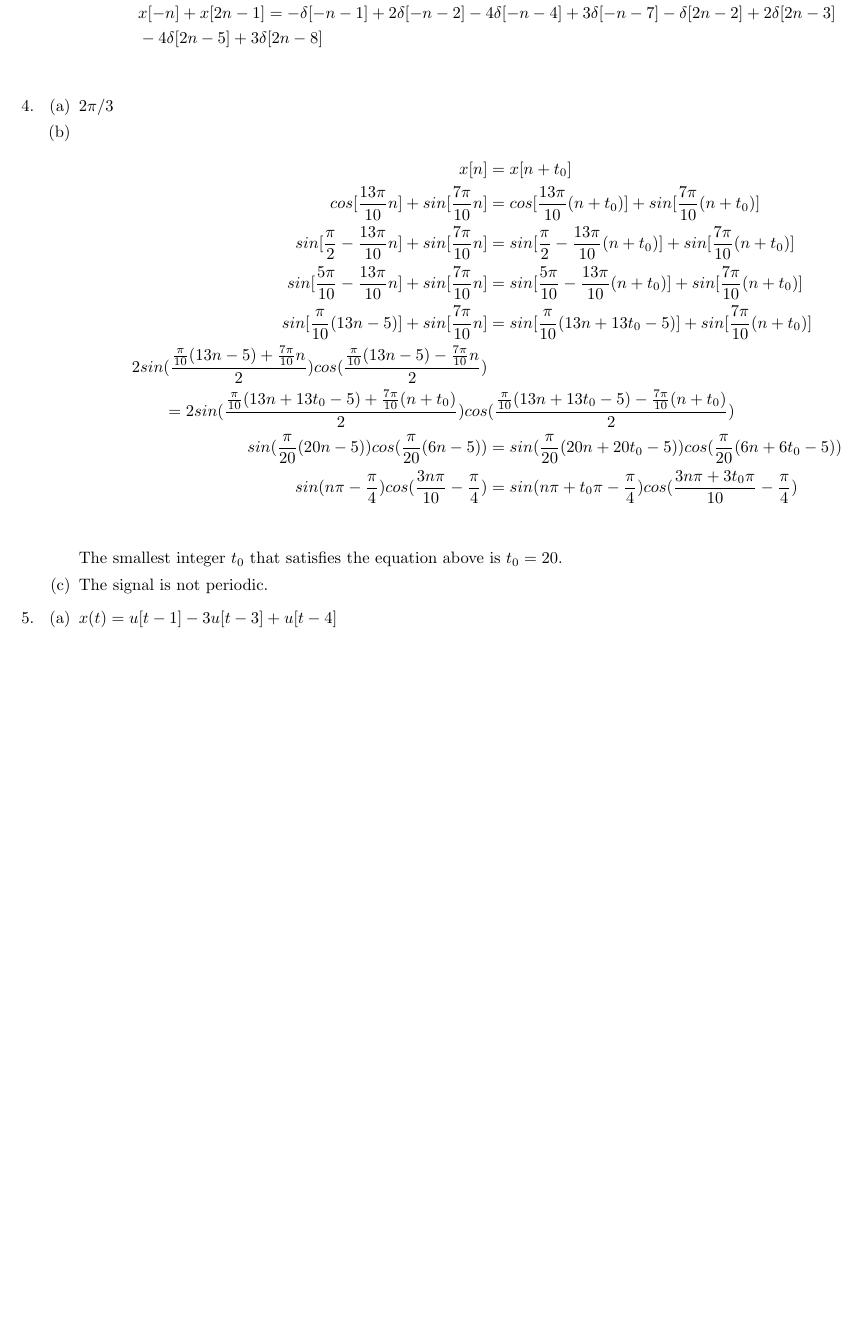
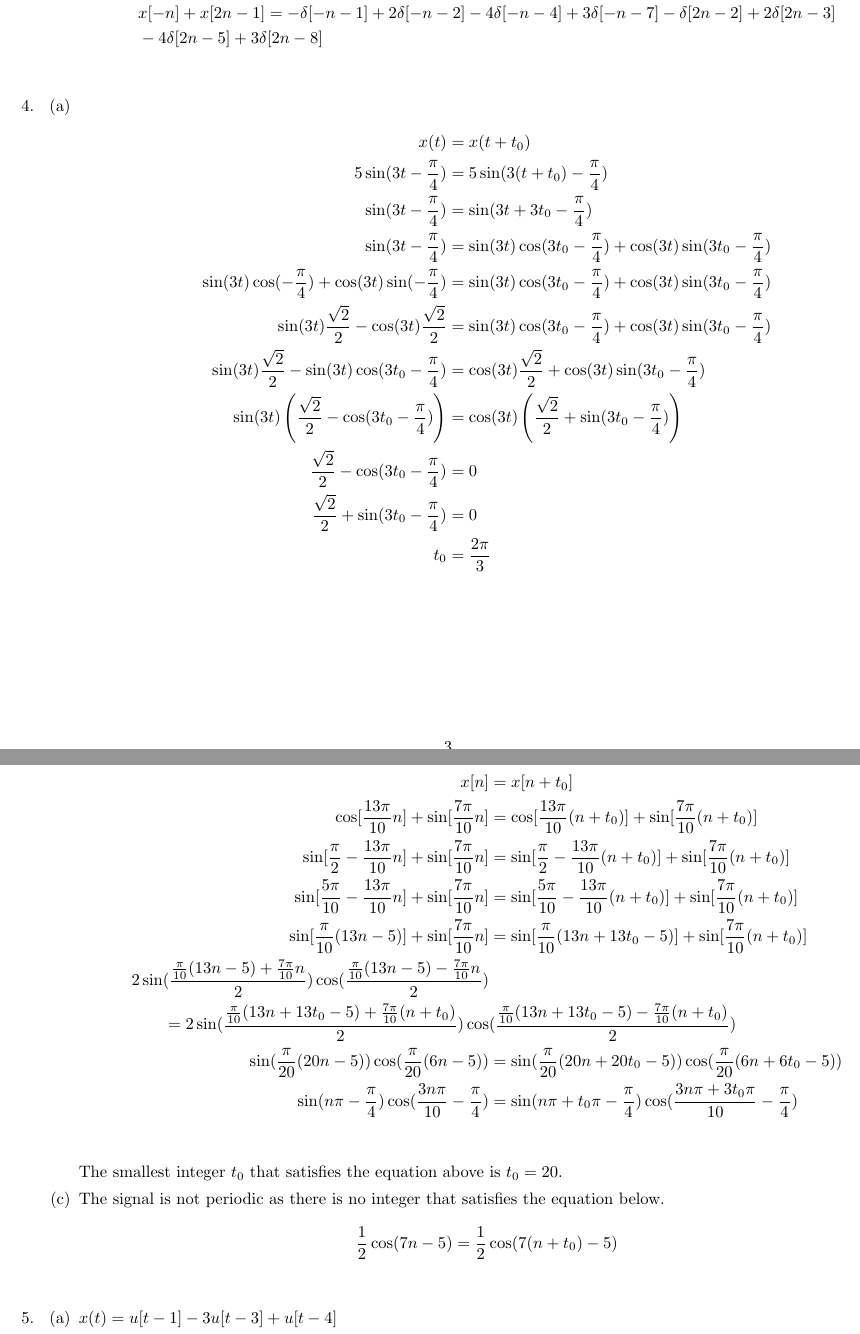
Before and after one commit to gecitemre/s6-group-projects, a LaTeX problem sheet (ceng384/hw1/hw1.tex): part of page 3 of 4 before the commit and two parts of pages 3 and 4 of 4 after it, the two joined at a grey line, cut so that both start at the same text, the shorter picture padded with empty space. Compiled offline with pdfLaTeX.

Commit message:
add details to q4

```diff
--- a/ceng384/hw1/hw1.tex
+++ b/ceng384/hw1/hw1.tex
@@ -138,21 +138,36 @@ Homework 1}
 
 \item %write the solution of q4
     \begin{enumerate}
-    \item $2\pi/3$
+    \item \begin{align*}
+        x(t) & = x(t + t_0) \\
+        5\sin(3t - \frac{\pi}{4}) & = 5\sin(3(t + t_0) - \frac{\pi}{4})\\
+        \sin(3t - \frac{\pi}{4}) & = \sin(3t + 3t_0 - \frac{\pi}{4})\\
+        \sin(3t - \frac{\pi}{4}) & = \sin(3t) \cos(3t_0 - \frac{\pi}{4}) + \cos(3t) \sin(3t_0 - \frac{\pi}{4})\\
+        \sin(3t) \cos(- \frac{\pi}{4}) + \cos(3t) \sin(- \frac{\pi}{4}) & = \sin(3t) \cos(3t_0 - \frac{\pi}{4}) + \cos(3t) \sin(3t_0 - \frac{\pi}{4})\\
+        \sin(3t) \frac{\sqrt{2}}{2} - \cos(3t) \frac{\sqrt{2}}{2} & = \sin(3t) \cos(3t_0 - \frac{\pi}{4}) + \cos(3t) \sin(3t_0 - \frac{\pi}{4})\\
+        \sin(3t) \frac{\sqrt{2}}{2} - \sin(3t) \cos(3t_0 - \frac{\pi}{4}) & = \cos(3t) \frac{\sqrt{2}}{2} + \cos(3t) \sin(3t_0 - \frac{\pi}{4})\\
+        \sin(3t) \left(\frac{\sqrt{2}}{2} - \cos(3t_0 - \frac{\pi}{4})\right) & = \cos(3t) \left(\frac{\sqrt{2}}{2} + \sin(3t_0 - \frac{\pi}{4})\right)\\
+        \frac{\sqrt{2}}{2} - \cos(3t_0 - \frac{\pi}{4}) & = 0\\
+        \frac{\sqrt{2}}{2} + \sin(3t_0 - \frac{\pi}{4}) & = 0\\
+        t_0 & = \frac{2\pi}{3}\\
+    \end{align*}
     \item \begin{align*}
         x[n] & = x[n + t_0] \\
-        cos[\frac{13\pi}{10}n] + sin[\frac{7\pi}{10}n] & = cos[\frac{13\pi}{10}(n + t_0)] + sin[\frac{7\pi}{10}(n + t_0)] \\
-        sin[\frac{\pi}{2} - \frac{13\pi}{10}n] + sin[\frac{7\pi}{10}n] & = sin[\frac{\pi}{2} - \frac{13\pi}{10}(n + t_0)] + sin[\frac{7\pi}{10}(n + t_0)] \\
-        sin[\frac{5\pi}{10} - \frac{13\pi}{10}n] + sin[\frac{7\pi}{10}n] & = sin[\frac{5 \pi}{10} - \frac{13\pi}{10}(n + t_0)] + sin[\frac{7\pi}{10}(n + t_0)] \\
-        sin[\frac{\pi}{10} (13n - 5)] + sin[\frac{7\pi}{10}n] & = sin[\frac{\pi}{10}(13n + 13t_0 - 5)] + sin[\frac{7\pi}{10}(n + t_0)] \\
-        2sin(\frac{\frac{\pi}{10} (13n - 5) + \frac{7\pi}{10}n}{2})cos(\frac{\frac{\pi}{10} (13n - 5) - \frac{7\pi}{10}n}{2}) & \\
-        = 2sin(\frac{\frac{\pi}{10} (13n + 13t_0 - 5) + \frac{7\pi}{10}(n + t_0)}{2})cos&(\frac{\frac{\pi}{10} (13n + 13t_0 - 5) - \frac{7\pi}{10}(n + t_0)}{2}) \\
-        sin(\frac{\pi}{20}(20n - 5))cos(\frac{\pi}{20}(6n - 5)) & = sin(\frac{\pi}{20}(20n + 20t_0 - 5))cos(\frac{\pi}{20}(6n + 6t_0 - 5)) \\
-        sin(n\pi - \frac{\pi}{4})cos(\frac{3n\pi}{10} - \frac{\pi}{4}) & = sin(n\pi + t_0\pi - \frac{\pi}{4})cos(\frac{3n\pi + 3t_0\pi}{10} - \frac{\pi}{4}) \\
+        \cos[\frac{13\pi}{10}n] + \sin[\frac{7\pi}{10}n] & = \cos[\frac{13\pi}{10}(n + t_0)] + \sin[\frac{7\pi}{10}(n + t_0)] \\
+        \sin[\frac{\pi}{2} - \frac{13\pi}{10}n] + \sin[\frac{7\pi}{10}n] & = \sin[\frac{\pi}{2} - \frac{13\pi}{10}(n + t_0)] + \sin[\frac{7\pi}{10}(n + t_0)] \\
+        \sin[\frac{5\pi}{10} - \frac{13\pi}{10}n] + \sin[\frac{7\pi}{10}n] & = \sin[\frac{5 \pi}{10} - \frac{13\pi}{10}(n + t_0)] + \sin[\frac{7\pi}{10}(n + t_0)] \\
+        \sin[\frac{\pi}{10} (13n - 5)] + \sin[\frac{7\pi}{10}n] & = \sin[\frac{\pi}{10}(13n + 13t_0 - 5)] + \sin[\frac{7\pi}{10}(n + t_0)] \\
+        2\sin(\frac{\frac{\pi}{10} (13n - 5) + \frac{7\pi}{10}n}{2})\cos(\frac{\frac{\pi}{10} (13n - 5) - \frac{7\pi}{10}n}{2}) & \\
+        = 2\sin(\frac{\frac{\pi}{10} (13n + 13t_0 - 5) + \frac{7\pi}{10}(n + t_0)}{2})\cos&(\frac{\frac{\pi}{10} (13n + 13t_0 - 5) - \frac{7\pi}{10}(n + t_0)}{2}) \\
+        \sin(\frac{\pi}{20}(20n - 5))\cos(\frac{\pi}{20}(6n - 5)) & = \sin(\frac{\pi}{20}(20n + 20t_0 - 5))\cos(\frac{\pi}{20}(6n + 6t_0 - 5)) \\
+        \sin(n\pi - \frac{\pi}{4})\cos(\frac{3n\pi}{10} - \frac{\pi}{4}) & = \sin(n\pi + t_0\pi - \frac{\pi}{4})\cos(\frac{3n\pi + 3t_0\pi}{10} - \frac{\pi}{4}) \\
     \end{align*}
 
     The smallest integer $t_0$ that satisfies the equation above is $t_0 = 20$.
-	\item The signal is not periodic.
+	\item The signal is not periodic as there is no integer that satisfies the equation below.
+    \begin{align*}
+        \frac{1}{2}\cos(7n - 5) & = \frac{1}{2}\cos(7(n + t_0) - 5) \\
+    \end{align*}
     \end{enumerate}
 
 \item %write the solution of q5
```
Also changed, not shown: ceng384/hw1/hw1.pdf, ceng384/hw1/hw1.tex (14 more changed lines).
